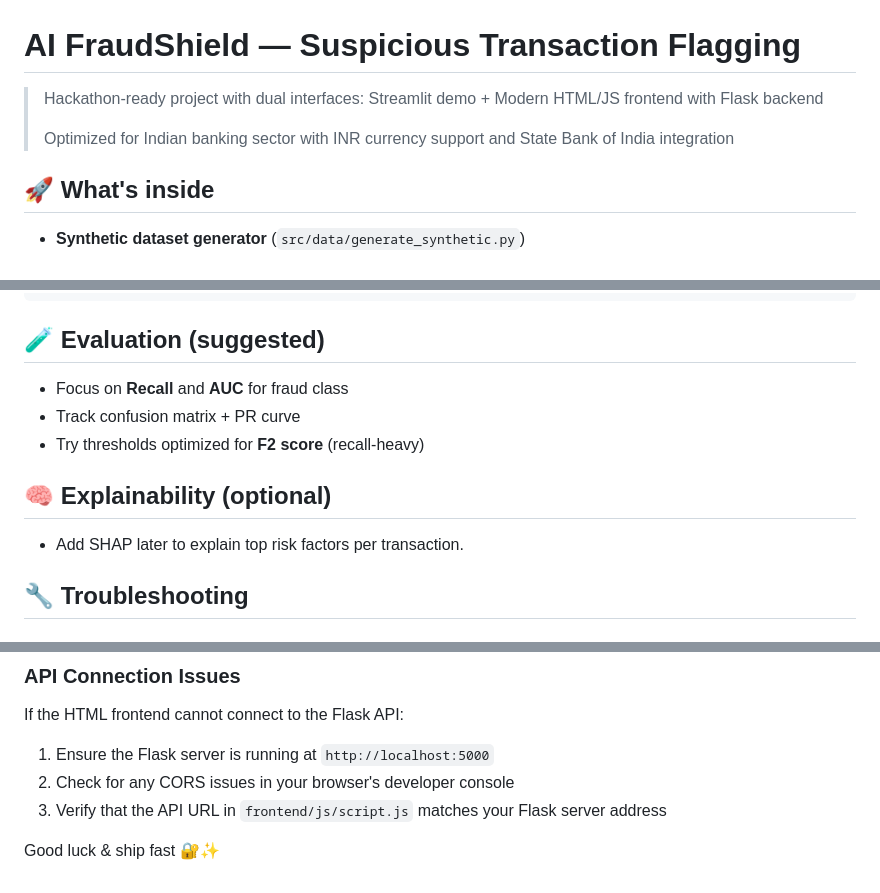
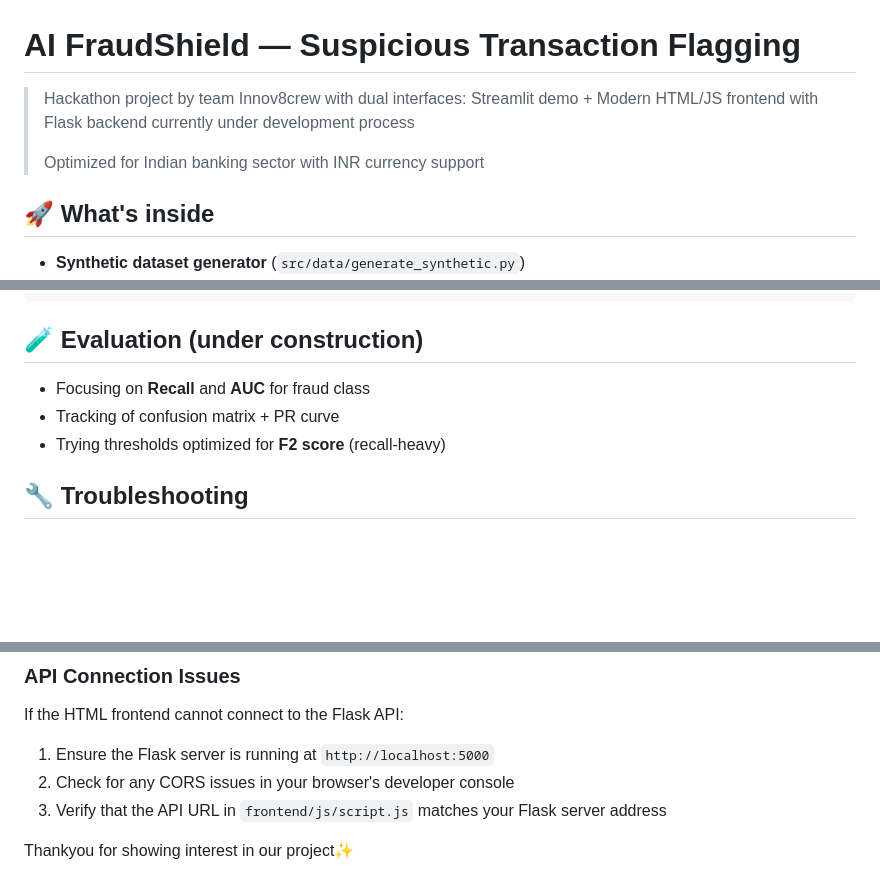
Before and after one commit to shivansh2344/AI-FraudShield, a Markdown page: fraud_detection_skeleton/README.md, 3 parts joined by grey strips. GitHub-like rendering; blank space fills up the shorter version.

````diff
--- a/fraud_detection_skeleton/README.md
+++ b/fraud_detection_skeleton/README.md
@@ -1,8 +1,8 @@
 # AI FraudShield — Suspicious Transaction Flagging
 
-> Hackathon-ready project with dual interfaces: Streamlit demo + Modern HTML/JS frontend with Flask backend
+> Hackathon project by team Innov8crew with dual interfaces: Streamlit demo + Modern HTML/JS frontend with Flask backend currently under development process
 >
-> Optimized for Indian banking sector with INR currency support and State Bank of India integration
+> Optimized for Indian banking sector with INR currency support
 
 ## 🚀 What's inside
 - **Synthetic dataset generator** (`src/data/generate_synthetic.py`)
@@ -93,13 +93,10 @@ fraud_detection_skeleton/
 └── requirements.txt
 ```
 
-## 🧪 Evaluation (suggested)
-- Focus on **Recall** and **AUC** for fraud class
-- Track confusion matrix + PR curve
-- Try thresholds optimized for **F2 score** (recall-heavy)
-
-## 🧠 Explainability (optional)
-- Add SHAP later to explain top risk factors per transaction.
+## 🧪 Evaluation (under construction)
+- Focusing on **Recall** and **AUC** for fraud class
+- Tracking of confusion matrix + PR curve
+- Trying thresholds optimized for **F2 score** (recall-heavy)
 
 ## 🔧 Troubleshooting
 
@@ -117,4 +114,4 @@ If the HTML frontend cannot connect to the Flask API:
 2. Check for any CORS issues in your browser's developer console
 3. Verify that the API URL in `frontend/js/script.js` matches your Flask server address
 
-Good luck & ship fast 🔐✨
+Thankyou for showing interest in our project✨
````
